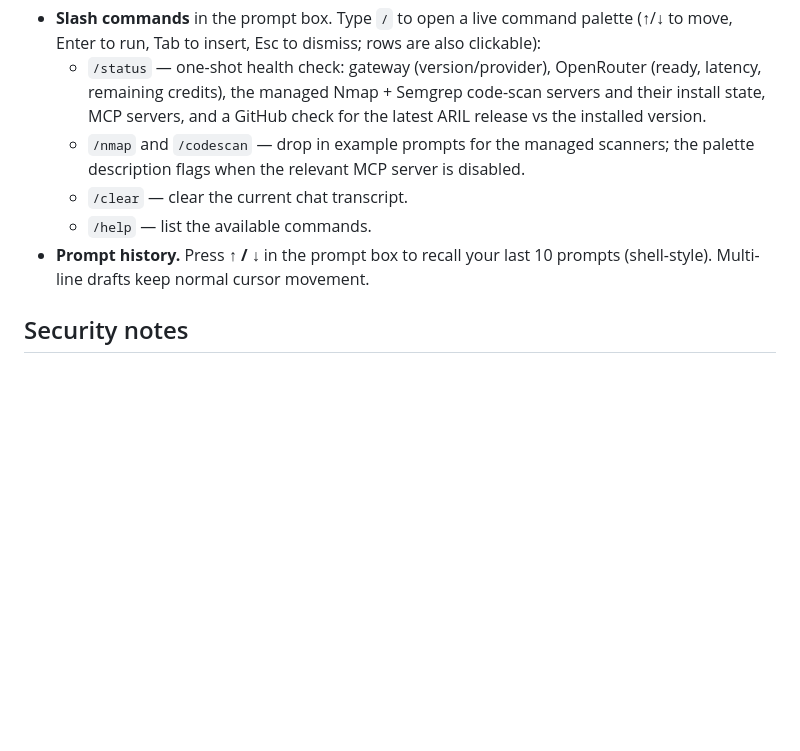
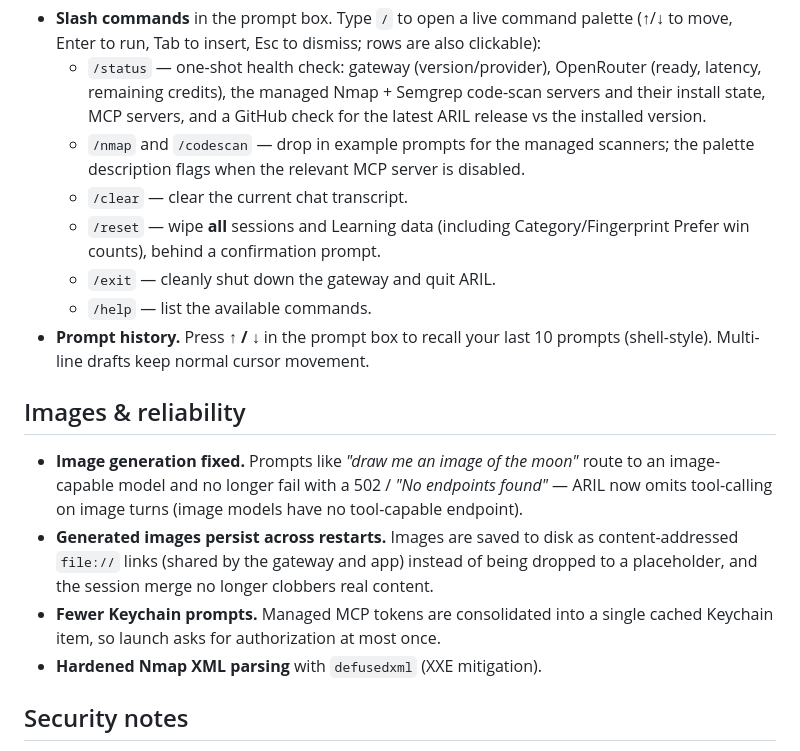
Before and after one commit to fizzball/ARIL, a Markdown page: docs/releases/v0.4.0.md, the part around one of its changes. Rendered like a GitHub page; blank space fills up the shorter version.

```diff
--- a/docs/releases/v0.4.0.md
+++ b/docs/releases/v0.4.0.md
@@ -58,9 +67,24 @@ usable directly from Auto/Manual chat.
   - `/nmap` and `/codescan` — drop in example prompts for the managed scanners; the
     palette description flags when the relevant MCP server is disabled.
   - `/clear` — clear the current chat transcript.
+  - `/reset` — wipe **all** sessions and Learning data (including Category/Fingerprint
+    Prefer win counts), behind a confirmation prompt.
+  - `/exit` — cleanly shut down the gateway and quit ARIL.
   - `/help` — list the available commands.
 - **Prompt history.** Press **↑ / ↓** in the prompt box to recall your last 10 prompts
   (shell-style). Multi-line drafts keep normal cursor movement.
+
+## Images & reliability
+
+- **Image generation fixed.** Prompts like *"draw me an image of the moon"* route to an
+  image-capable model and no longer fail with a 502 / *"No endpoints found"* — ARIL now
+  omits tool-calling on image turns (image models have no tool-capable endpoint).
+- **Generated images persist across restarts.** Images are saved to disk as
+  content-addressed `file://` links (shared by the gateway and app) instead of being
+  dropped to a placeholder, and the session merge no longer clobbers real content.
+- **Fewer Keychain prompts.** Managed MCP tokens are consolidated into a single cached
+  Keychain item, so launch asks for authorization at most once.
+- **Hardened Nmap XML parsing** with `defusedxml` (XXE mitigation).
 
 ## Security notes
 
```
Also changed, not shown: other parts of docs/releases/v0.4.0.md (+13 -4 lines), docs/releases/assets/v0.4.0-mcp-settings.png (added), docs/releases/assets/v0.4.0-nmap-example.png (added).
